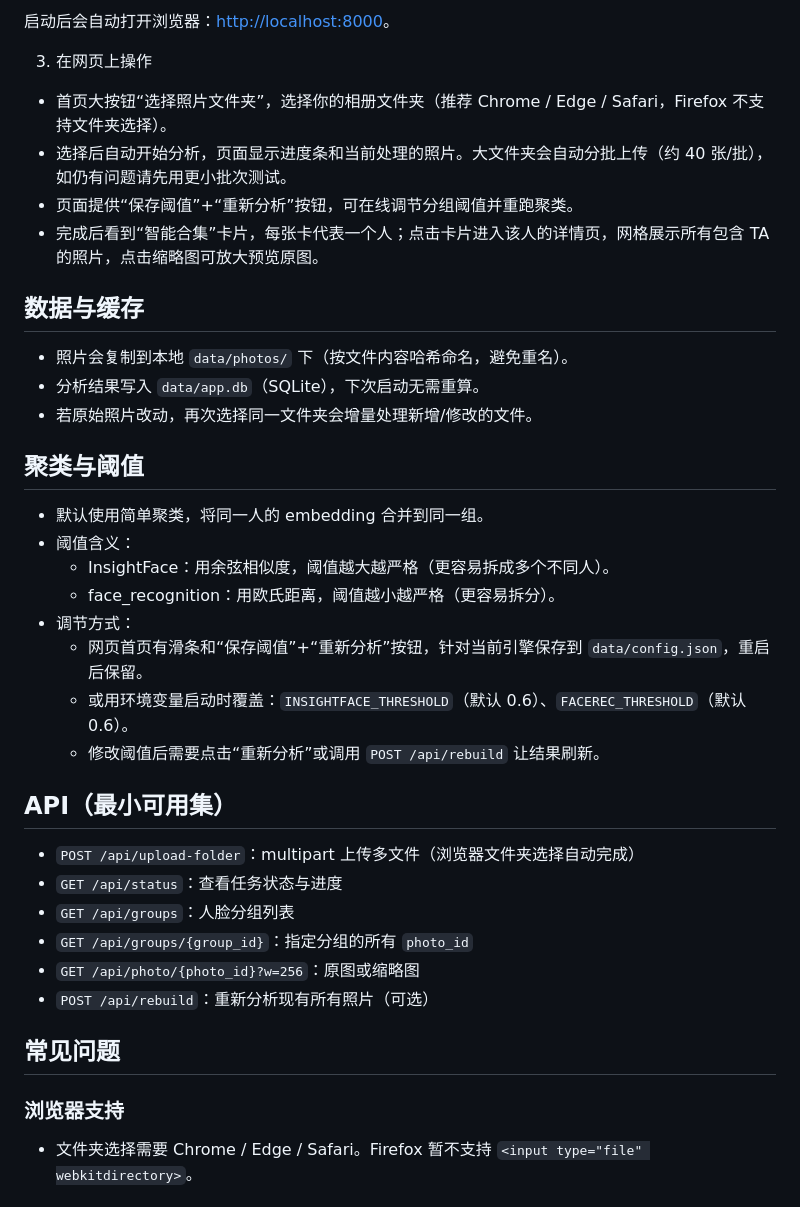
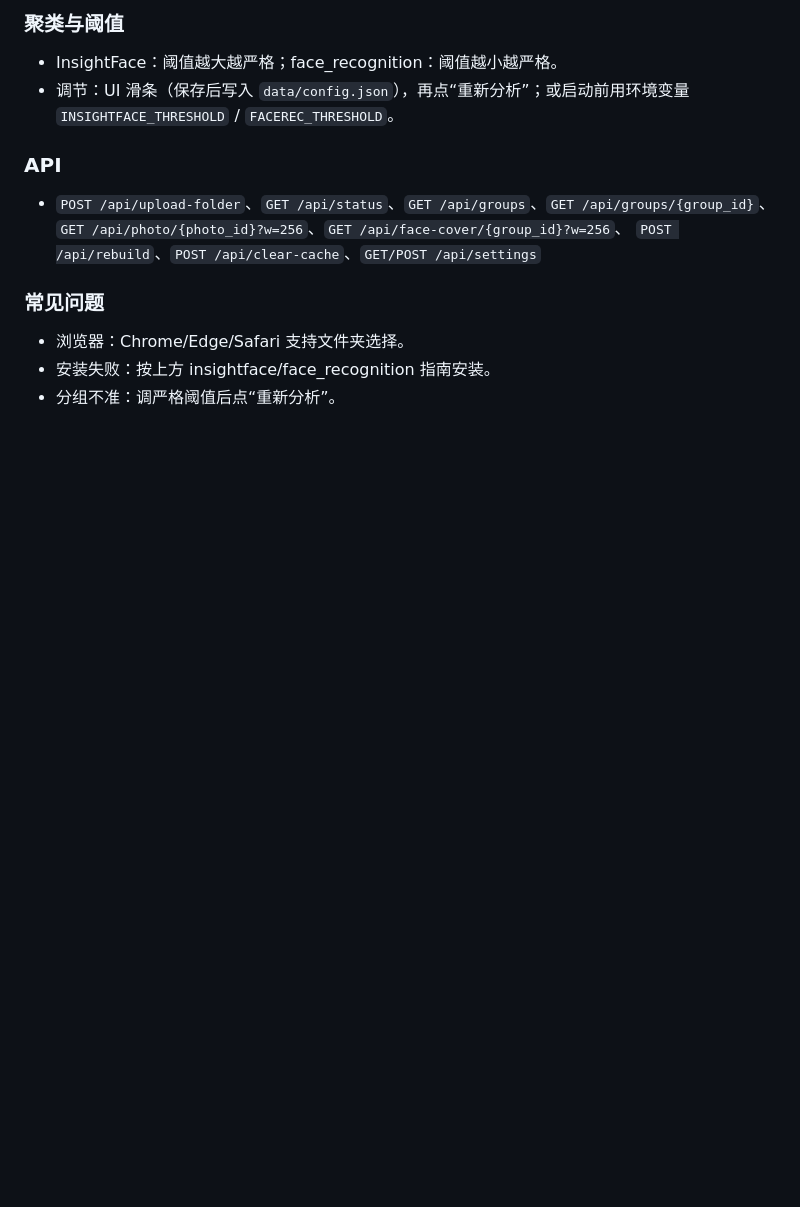
Before and after one commit to Undefinedefity/Face-Photo-Search, a Markdown page: README.md, the part around one of its changes. Drawn GitHub-style; blank space fills up the shorter version.

```diff
--- a/README.md
+++ b/README.md
@@ -47,41 +133,15 @@ pip install face_recognition
 
-启动后会自动打开浏览器：<http://localhost:8000>。
+### 聚类与阈值
+- InsightFace：阈值越大越严格；face_recognition：阈值越小越严格。
+- 调节：UI 滑条（保存后写入 `data/config.json`），再点“重新分析”；或启动前用环境变量 `INSIGHTFACE_THRESHOLD` / `FACEREC_THRESHOLD`。
 
-3) 在网页上操作
+### API
+- `POST /api/upload-folder`、`GET /api/status`、`GET /api/groups`、`GET /api/groups/{group_id}`、
+  `GET /api/photo/{photo_id}?w=256`、`GET /api/face-cover/{group_id}?w=256`、
+  `POST /api/rebuild`、`POST /api/clear-cache`、`GET/POST /api/settings`
 
-- 首页大按钮“选择照片文件夹”，选择你的相册文件夹（推荐 Chrome / Edge / Safari，Firefox 不支持文件夹选择）。
-- 选择后自动开始分析，页面显示进度条和当前处理的照片。大文件夹会自动分批上传（约 40 张/批），如仍有问题请先用更小批次测试。
-- 页面提供“保存阈值”+“重新分析”按钮，可在线调节分组阈值并重跑聚类。
-- 完成后看到“智能合集”卡片，每张卡代表一个人；点击卡片进入该人的详情页，网格展示所有包含 TA 的照片，点击缩略图可放大预览原图。
+### 常见问题
+- 浏览器：Chrome/Edge/Safari 支持文件夹选择。
+- 安装失败：按上方 insightface/face_recognition 指南安装。
+- 分组不准：调严格阈值后点“重新分析”。
 
-## 数据与缓存
-
-- 照片会复制到本地 `data/photos/` 下（按文件内容哈希命名，避免重名）。
-- 分析结果写入 `data/app.db`（SQLite），下次启动无需重算。
-- 若原始照片改动，再次选择同一文件夹会增量处理新增/修改的文件。
-
-## 聚类与阈值
-
-- 默认使用简单聚类，将同一人的 embedding 合并到同一组。
-- 阈值含义：
-  - InsightFace：用余弦相似度，阈值越大越严格（更容易拆成多个不同人）。
-  - face_recognition：用欧氏距离，阈值越小越严格（更容易拆分）。
-- 调节方式：
-  - 网页首页有滑条和“保存阈值”+“重新分析”按钮，针对当前引擎保存到 `data/config.json`，重启后保留。
-  - 或用环境变量启动时覆盖：`INSIGHTFACE_THRESHOLD`（默认 0.6）、`FACEREC_THRESHOLD`（默认 0.6）。
-  - 修改阈值后需要点击“重新分析”或调用 `POST /api/rebuild` 让结果刷新。
-
-## API（最小可用集）
-
-- `POST /api/upload-folder`：multipart 上传多文件（浏览器文件夹选择自动完成）
-- `GET /api/status`：查看任务状态与进度
-- `GET /api/groups`：人脸分组列表
-- `GET /api/groups/{group_id}`：指定分组的所有 `photo_id`
-- `GET /api/photo/{photo_id}?w=256`：原图或缩略图
-- `POST /api/rebuild`：重新分析现有所有照片（可选）
-
-## 常见问题
-
-### 浏览器支持
-- 文件夹选择需要 Chrome / Edge / Safari。Firefox 暂不支持 `<input type="file" webkitdirectory>`。
-
```
Also changed, not shown: other parts of README.md (+119 -57 lines).
